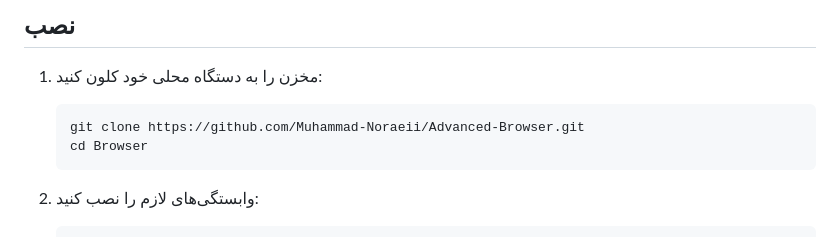
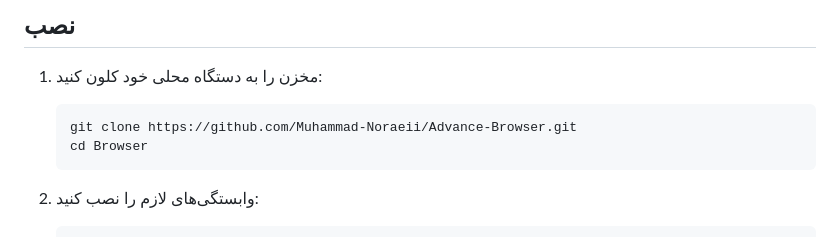
Before and after one commit to Muhammad-Noraeii/Mojo-Browser, a Markdown page: readme-fa.md, the part around one of its changes. GitHub-like rendering.

````diff
--- a/readme-fa.md
+++ b/readme-fa.md
@@ -55,7 +55,7 @@ pip install PyQt5 PyQtWebEngine
 1. مخزن را به دستگاه محلی خود کلون کنید:
 
    ```bash
-   git clone https://github.com/Muhammad-Noraeii/Advanced-Browser.git
+   git clone https://github.com/Muhammad-Noraeii/Advance-Browser.git
    cd Browser
    ```
 
````
Also changed, not shown: other parts of readme-fa.md (+2 -2 lines), README.md (+3 -3 lines).
